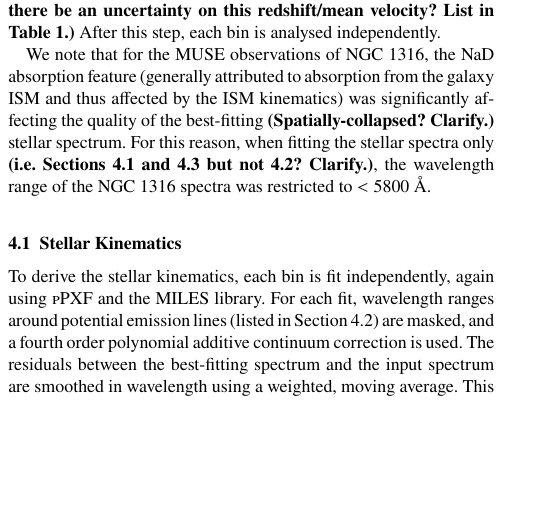
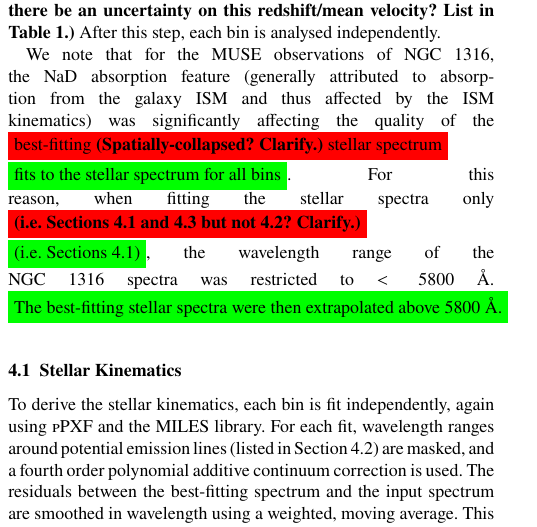
Before and after one commit to joshwarren/Paper, a LaTeX paper (paper.tex): part of one column of page 3 of 16, cut so that both start at the same text, the shorter picture padded with empty space. Compiled offline with pdfLaTeX.

Commit message:
Format changed or something...

```diff
--- a/paper.tex
+++ b/paper.tex
@@ -432,12 +432,15 @@ independently.
 We note that for the MUSE observations of NGC~1316, the NaD absorption
 feature (generally attributed to absorption from the galaxy ISM and
 thus affected by the ISM kinematics) was significantly affecting the
-quality of the best-fitting {\bf (Spatially-collapsed? Clarify.)}
-stellar spectrum. For this reason, when fitting the stellar spectra
-only {\bf (i.e.\ Sections~\ref{subsec:starKin} and
+quality of the \colorbox{red}{best-fitting {\bf (Spatially-collapsed?
+Clarify.)} stellar spectrum} \colorbox{green}{fits to the stellar
+spectrum for all bins}. For this reason, when fitting the stellar spectra
+only \colorbox{red}{{\bf (i.e.\ Sections~\ref{subsec:starKin} and
   \ref{subsec:absorption} but not \ref{subsec:EmissionLines}?
-  Clarify.)}, the wavelength range of the NGC~1316 spectra was
-restricted to $<5800$~\AA.
+  Clarify.)}} \colorbox{green}{(i.e.\ Sections~\ref{subsec:starKin})}, the wavelength range of the NGC~1316 spectra was
+restricted to $<5800$~\AA. \colorbox{green}{The best-fitting stellar spectra were then extrapolated above 5800~\AA.}
+
+% Bit more detail needed above****************************************************************************************************************************************************************
 
 \subsection{Stellar Kinematics}
 \label{subsec:starKin}
```
